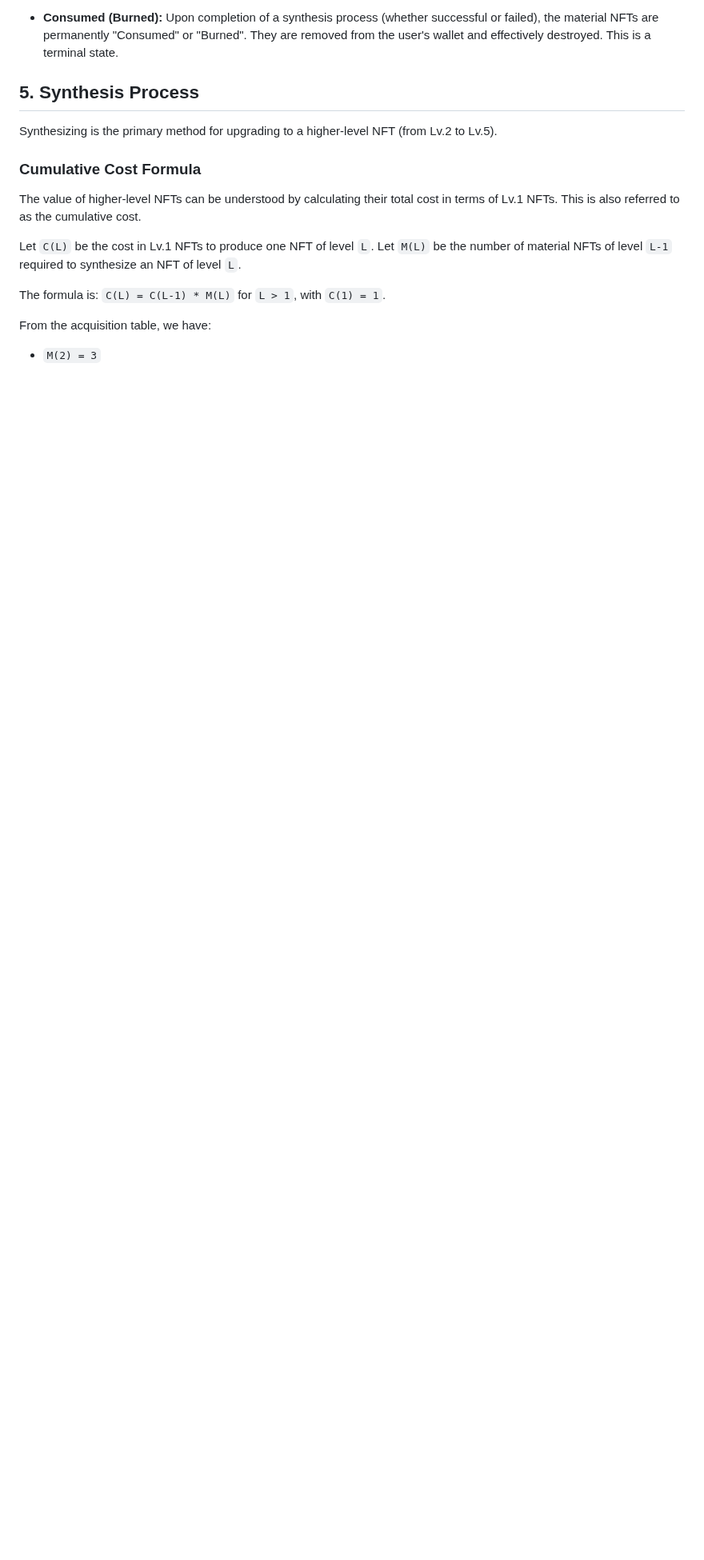
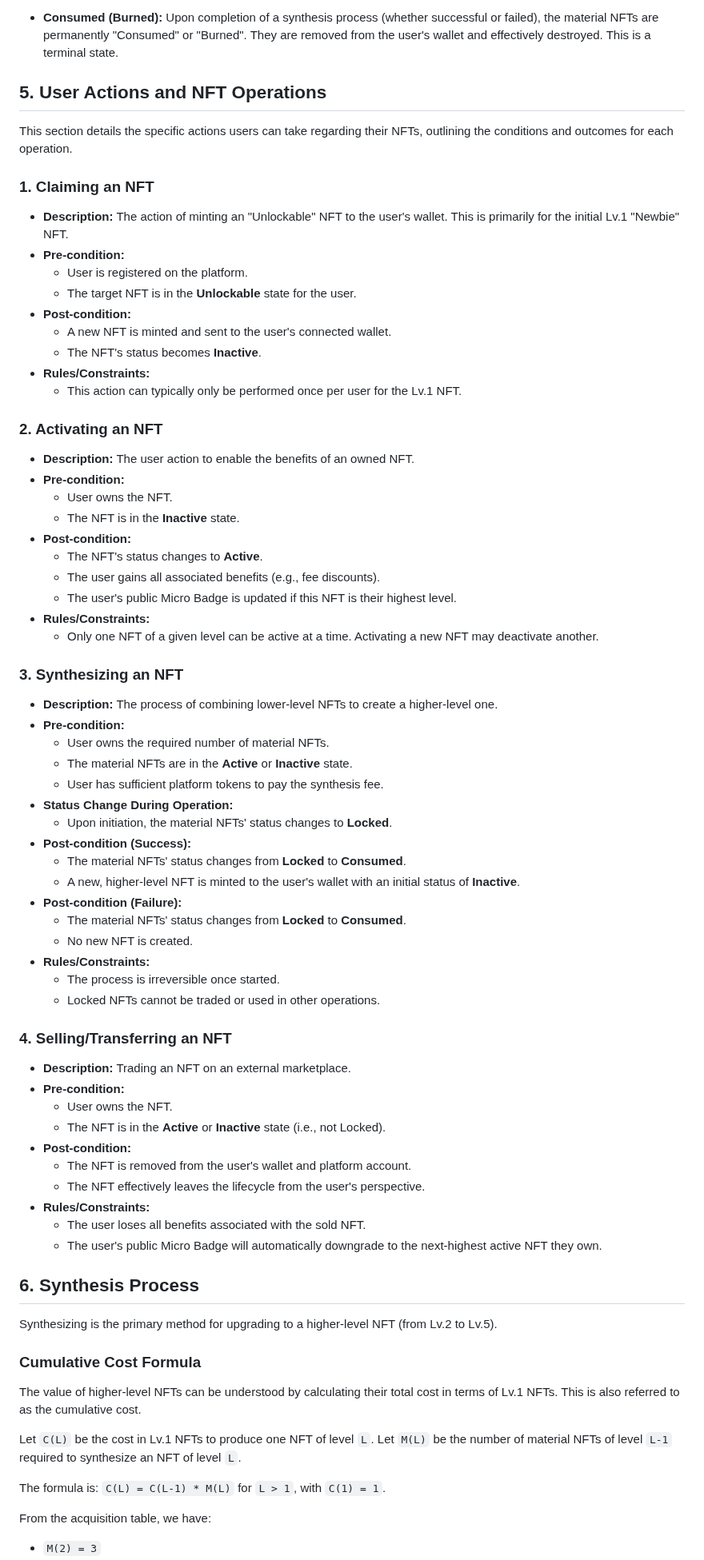
Before and after one commit to ljg-cqu/aiw3-nft-solana, a Markdown page: docs/manual.md, the part around one of its changes. Shown at 80% size. Rendered like a GitHub page; blank space fills up the shorter version.

Commit message:
docs: Add user actions and NFT operations section
Co-authored-by: aider (openrouter/google/gemini-2.5-pro) <aider@aider.chat>

```diff
--- a/docs/manual.md
+++ b/docs/manual.md
@@ -75,7 +75,68 @@ stateDiagram-v2
 
 -   **Consumed (Burned):** Upon completion of a synthesis process (whether successful or failed), the material NFTs are permanently "Consumed" or "Burned". They are removed from the user's wallet and effectively destroyed. This is a terminal state.
 
-## 5. Synthesis Process
+## 5. User Actions and NFT Operations
+
+This section details the specific actions users can take regarding their NFTs, outlining the conditions and outcomes for each operation.
+
+### 1. Claiming an NFT
+
+-   **Description:** The action of minting an "Unlockable" NFT to the user's wallet. This is primarily for the initial Lv.1 "Newbie" NFT.
+-   **Pre-condition:**
+    -   User is registered on the platform.
+    -   The target NFT is in the **Unlockable** state for the user.
+-   **Post-condition:**
+    -   A new NFT is minted and sent to the user's connected wallet.
+    -   The NFT's status becomes **Inactive**.
+-   **Rules/Constraints:**
+    -   This action can typically only be performed once per user for the Lv.1 NFT.
+
+### 2. Activating an NFT
+
+-   **Description:** The user action to enable the benefits of an owned NFT.
+-   **Pre-condition:**
+    -   User owns the NFT.
+    -   The NFT is in the **Inactive** state.
+-   **Post-condition:**
+    -   The NFT's status changes to **Active**.
+    -   The user gains all associated benefits (e.g., fee discounts).
+    -   The user's public Micro Badge is updated if this NFT is their highest level.
+-   **Rules/Constraints:**
+    -   Only one NFT of a given level can be active at a time. Activating a new NFT may deactivate another.
+
+### 3. Synthesizing an NFT
+
+-   **Description:** The process of combining lower-level NFTs to create a higher-level one.
+-   **Pre-condition:**
+    -   User owns the required number of material NFTs.
+    -   The material NFTs are in the **Active** or **Inactive** state.
+    -   User has sufficient platform tokens to pay the synthesis fee.
+-   **Status Change During Operation:**
+    -   Upon initiation, the material NFTs' status changes to **Locked**.
+-   **Post-condition (Success):**
+    -   The material NFTs' status changes from **Locked** to **Consumed**.
+    -   A new, higher-level NFT is minted to the user's wallet with an initial status of **Inactive**.
+-   **Post-condition (Failure):**
+    -   The material NFTs' status changes from **Locked** to **Consumed**.
+    -   No new NFT is created.
+-   **Rules/Constraints:**
+    -   The process is irreversible once started.
+    -   Locked NFTs cannot be traded or used in other operations.
+
+### 4. Selling/Transferring an NFT
+
+-   **Description:** Trading an NFT on an external marketplace.
+-   **Pre-condition:**
+    -   User owns the NFT.
+    -   The NFT is in the **Active** or **Inactive** state (i.e., not Locked).
+-   **Post-condition:**
+    -   The NFT is removed from the user's wallet and platform account.
+    -   The NFT effectively leaves the lifecycle from the user's perspective.
+-   **Rules/Constraints:**
+    -   The user loses all benefits associated with the sold NFT.
+    -   The user's public Micro Badge will automatically downgrade to the next-highest active NFT they own.
+
+## 6. Synthesis Process
 
 Synthesizing is the primary method for upgrading to a higher-level NFT (from Lv.2 to Lv.5).
 
```
Also changed, not shown: other parts of docs/manual.md (+2 -2 lines).
